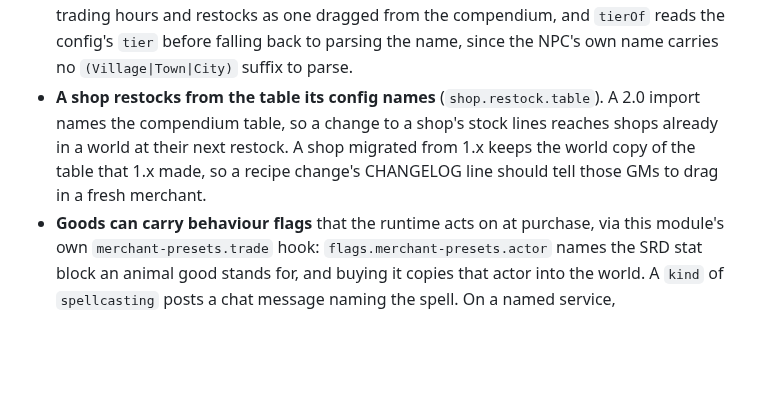
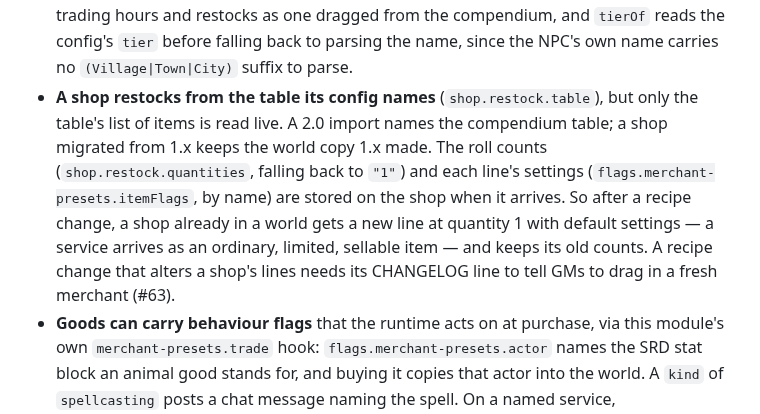
Before and after one commit to mikiross87/merchant-presets, a Markdown page: CONTRIBUTING.md, the part around the change. Drawn GitHub-style; blank space fills up the shorter version.

Commit message:
Say what a recipe change reaches in a shop already in a world
Only the stock table's item list is read live; roll counts and line
settings are stored on the shop, so new lines arrive at quantity 1 with
defaults and changed counts never do. A recipe change still needs the
"drag in a fresh merchant" CHANGELOG line. Fixes the #144 review
finding. Part of #106.

Co-Authored-By: Claude Opus 5.5 <noreply@anthropic.com>
Claude-Session: https://claude.ai/code/session_01FGQYdj8q31GML9nFnme7xF

```diff
--- a/CONTRIBUTING.md
+++ b/CONTRIBUTING.md
@@ -152,11 +152,16 @@ Constraints worth knowing before changing the generator:
   the same trading hours and restocks as one dragged from the compendium, and
   `tierOf` reads the config's `tier` before falling back to parsing the name,
   since the NPC's own name carries no `(Village|Town|City)` suffix to parse.
-- **A shop restocks from the table its config names** (`shop.restock.table`).
-  A 2.0 import names the compendium table, so a change to a shop's stock lines
-  reaches shops already in a world at their next restock. A shop migrated from
-  1.x keeps the world copy of the table that 1.x made, so a recipe change's
-  CHANGELOG line should tell those GMs to drag in a fresh merchant.
+- **A shop restocks from the table its config names** (`shop.restock.table`),
+  but only the table's list of items is read live. A 2.0 import names the
+  compendium table; a shop migrated from 1.x keeps the world copy 1.x made. The
+  roll counts (`shop.restock.quantities`, falling back to `"1"`) and each line's
+  settings (`flags.merchant-presets.itemFlags`, by name) are stored on the shop
+  when it arrives. So after a recipe change, a shop already in a world gets a new
+  line at quantity 1 with default settings — a service arrives as an ordinary,
+  limited, sellable item — and keeps its old counts. A recipe change that alters
+  a shop's lines needs its CHANGELOG line to tell GMs to drag in a fresh
+  merchant (#63).
 - **Goods can carry behaviour flags** that the runtime acts on at purchase, via
   this module's own `merchant-presets.trade` hook: `flags.merchant-presets.actor` names the SRD
   stat block an animal good stands for, and buying it copies that actor into the
```
